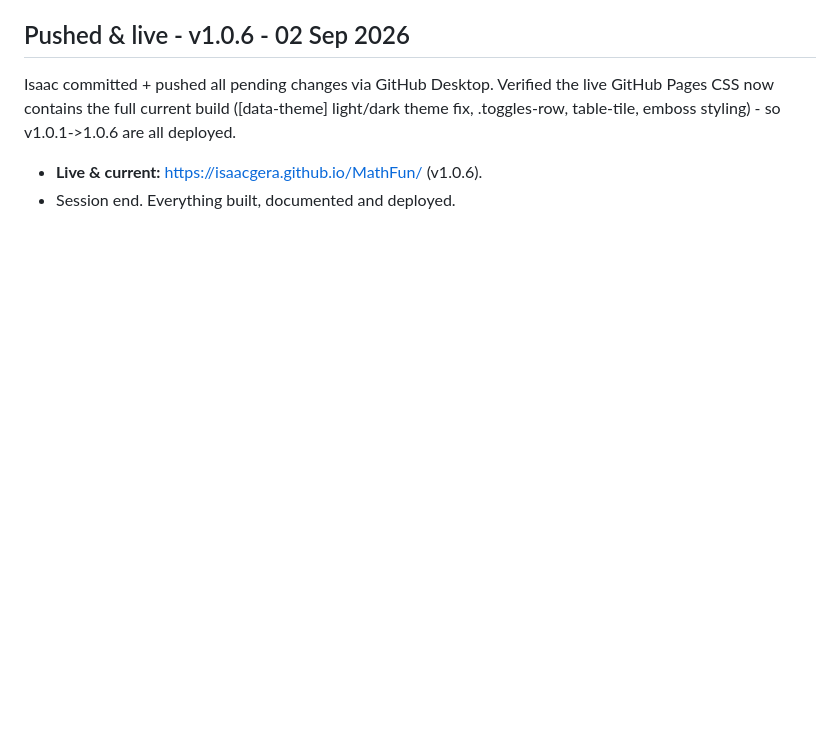
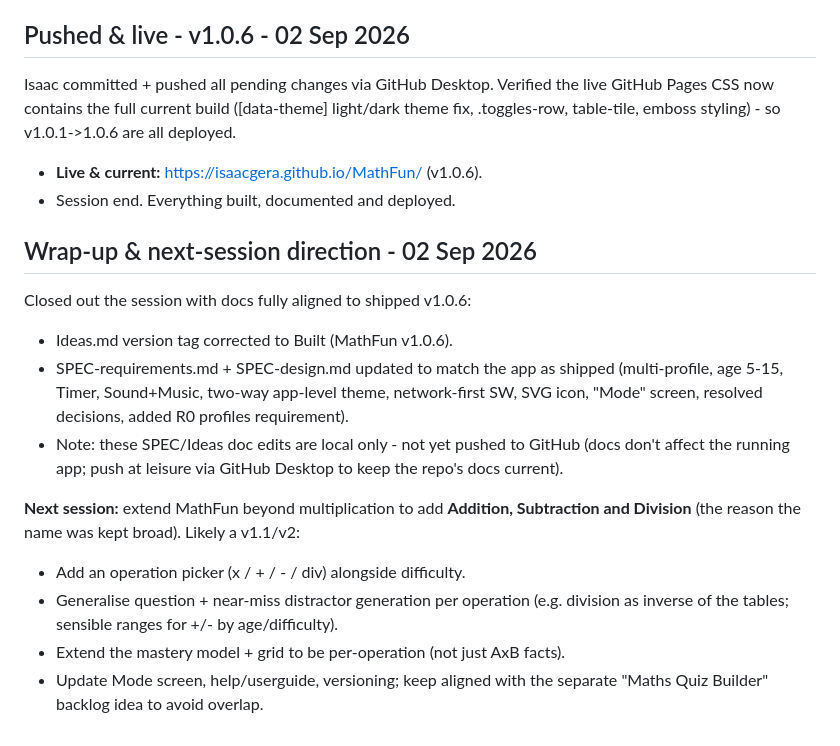
Before and after one commit to isaacgera/MathFun, a Markdown page: SESSION-LOG.md, the part around the change. Drawn GitHub-style; blank space fills up the shorter version.

Commit message:
Extension for next session

```diff
--- a/SESSION-LOG.md
+++ b/SESSION-LOG.md
@@ -192,3 +192,21 @@ GitHub Pages CSS now contains the full current build ([data-theme] light/dark th
 .toggles-row, table-tile, emboss styling) - so v1.0.1->1.0.6 are all deployed.
 - **Live & current:** https://isaacgera.github.io/MathFun/ (v1.0.6).
 - Session end. Everything built, documented and deployed.
+
+## Wrap-up & next-session direction - 02 Sep 2026
+Closed out the session with docs fully aligned to shipped v1.0.6:
+- Ideas.md version tag corrected to Built (MathFun v1.0.6).
+- SPEC-requirements.md + SPEC-design.md updated to match the app as shipped (multi-profile,
+  age 5-15, Timer, Sound+Music, two-way app-level theme, network-first SW, SVG icon, "Mode" screen,
+  resolved decisions, added R0 profiles requirement).
+- Note: these SPEC/Ideas doc edits are local only - not yet pushed to GitHub (docs don't affect the
+  running app; push at leisure via GitHub Desktop to keep the repo's docs current).
+
+**Next session:** extend MathFun beyond multiplication to add **Addition, Subtraction and Division**
+(the reason the name was kept broad). Likely a v1.1/v2:
+- Add an operation picker (x / + / - / div) alongside difficulty.
+- Generalise question + near-miss distractor generation per operation (e.g. division as inverse of
+  the tables; sensible ranges for +/- by age/difficulty).
+- Extend the mastery model + grid to be per-operation (not just AxB facts).
+- Update Mode screen, help/userguide, versioning; keep aligned with the separate "Maths Quiz Builder"
+  backlog idea to avoid overlap.
```
Also changed, not shown: SPEC-tasks.md (+7 -1 lines).
